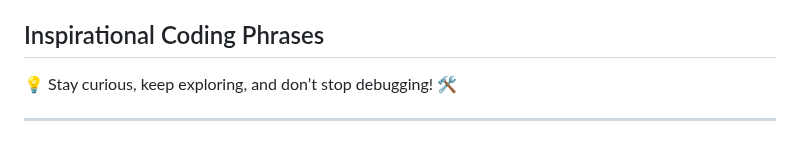
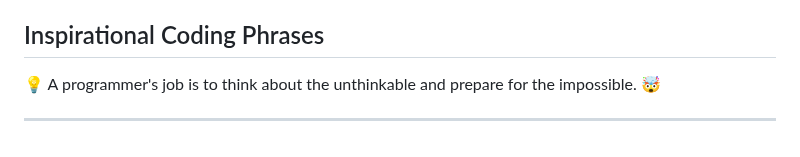
Before and after one commit to MicchelFAB/Micchelfab, a Markdown page: README.md, the part around the change. Drawn GitHub-style.

Commit message:
Update inspirational phrase in README

```diff
--- a/README.md
+++ b/README.md
@@ -137,6 +137,6 @@ I am a student at [42 Porto](https://www.42porto.com/) passionate about coding a
 
 ## Inspirational Coding Phrases
 
-<p id="inspirational-phrase">💡 Stay curious, keep exploring, and don’t stop debugging! 🛠️</p>
+<p id="inspirational-phrase">💡 A programmer's job is to think about the unthinkable and prepare for the impossible. 🤯</p>
 
 ---
```
